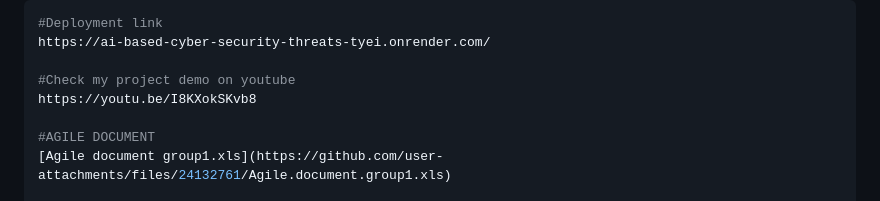
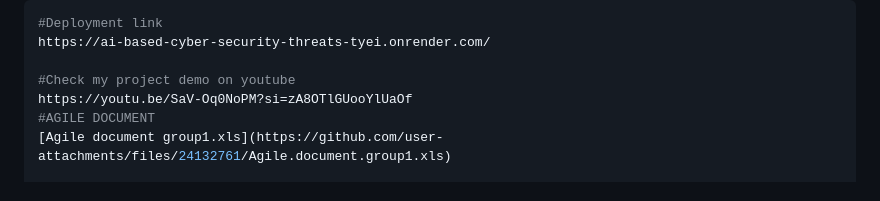
Before and after one commit to ganeshlucky07/AI-DRIVEN_CYBER_THREATS_PREDICTION-AI-AGENT, a Markdown page: README.md, the part around the change. GitHub-like rendering.

Commit message:
README
Updated YouTube demo link for the project.

```diff
--- a/README.md
+++ b/README.md
@@ -3,8 +3,7 @@
 https://ai-based-cyber-security-threats-tyei.onrender.com/
 
 #Check my project demo on youtube
-https://youtu.be/I8KXokSKvb8
-
+https://youtu.be/SaV-Oq0NoPM?si=zA8OTlGUooYlUaOf
 #AGILE DOCUMENT
 [Agile document group1.xls](https://github.com/user-attachments/files/24132761/Agile.document.group1.xls)
 
```
